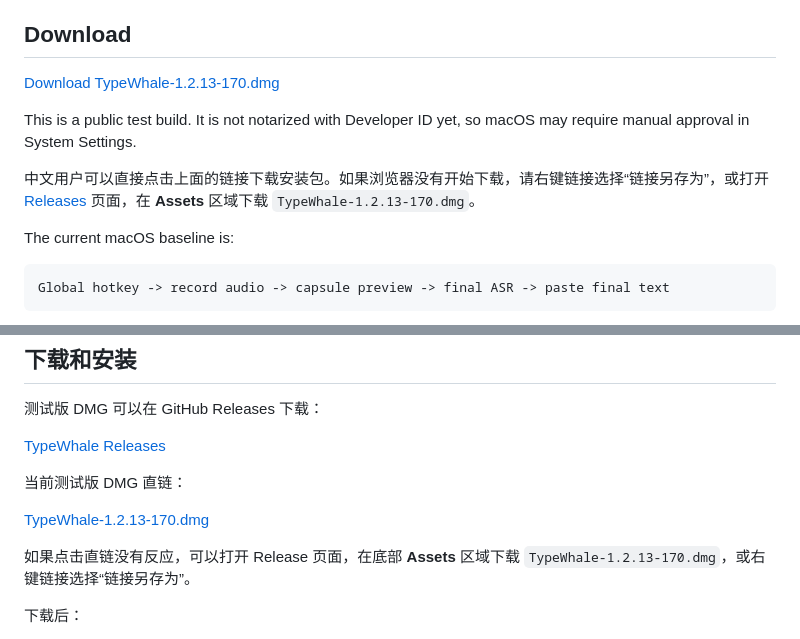
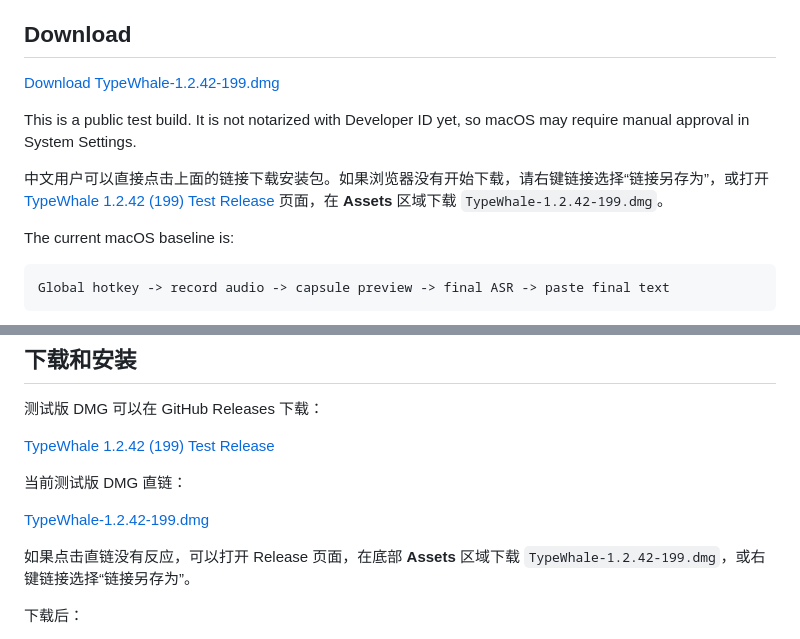
Before and after one commit to Allenth/TypeWhale, a Markdown page: README.md, 2 parts joined by grey strips. Drawn GitHub-style.

Commit message:
Update README download links

```diff
--- a/README.md
+++ b/README.md
@@ -4,11 +4,11 @@ TypeWhale is a local-first desktop speech input tool. It records from the microp
 
 ## Download
 
-[Download TypeWhale-1.2.13-170.dmg](https://github.com/Allenth/TypeWhale/releases/download/v1.2.13-build170/TypeWhale-1.2.13-170.dmg)
+[Download TypeWhale-1.2.42-199.dmg](https://github.com/Allenth/TypeWhale/releases/download/v1.2.42-build199/TypeWhale-1.2.42-199.dmg)
 
 This is a public test build. It is not notarized with Developer ID yet, so macOS may require manual approval in System Settings.
 
-中文用户可以直接点击上面的链接下载安装包。如果浏览器没有开始下载，请右键链接选择“链接另存为”，或打开 [Releases](https://github.com/Allenth/TypeWhale/releases) 页面，在 **Assets** 区域下载 `TypeWhale-1.2.13-170.dmg`。
+中文用户可以直接点击上面的链接下载安装包。如果浏览器没有开始下载，请右键链接选择“链接另存为”，或打开 [TypeWhale 1.2.42 (199) Test Release](https://github.com/Allenth/TypeWhale/releases/tag/v1.2.42-build199) 页面，在 **Assets** 区域下载 `TypeWhale-1.2.42-199.dmg`。
 
 The current macOS baseline is:
 
@@ -118,13 +118,13 @@ TypeWhale 是一个本地优先的桌面语音输入工具。它会在本机录
 
 测试版 DMG 可以在 GitHub Releases 下载：
 
-[TypeWhale Releases](https://github.com/Allenth/TypeWhale/releases)
+[TypeWhale 1.2.42 (199) Test Release](https://github.com/Allenth/TypeWhale/releases/tag/v1.2.42-build199)
 
 当前测试版 DMG 直链：
 
-[TypeWhale-1.2.13-170.dmg](https://github.com/Allenth/TypeWhale/releases/download/v1.2.13-build170/TypeWhale-1.2.13-170.dmg)
+[TypeWhale-1.2.42-199.dmg](https://github.com/Allenth/TypeWhale/releases/download/v1.2.42-build199/TypeWhale-1.2.42-199.dmg)
 
-如果点击直链没有反应，可以打开 Release 页面，在底部 **Assets** 区域下载 `TypeWhale-1.2.13-170.dmg`，或右键链接选择“链接另存为”。
+如果点击直链没有反应，可以打开 Release 页面，在底部 **Assets** 区域下载 `TypeWhale-1.2.42-199.dmg`，或右键链接选择“链接另存为”。
 
 下载后：
 
```
